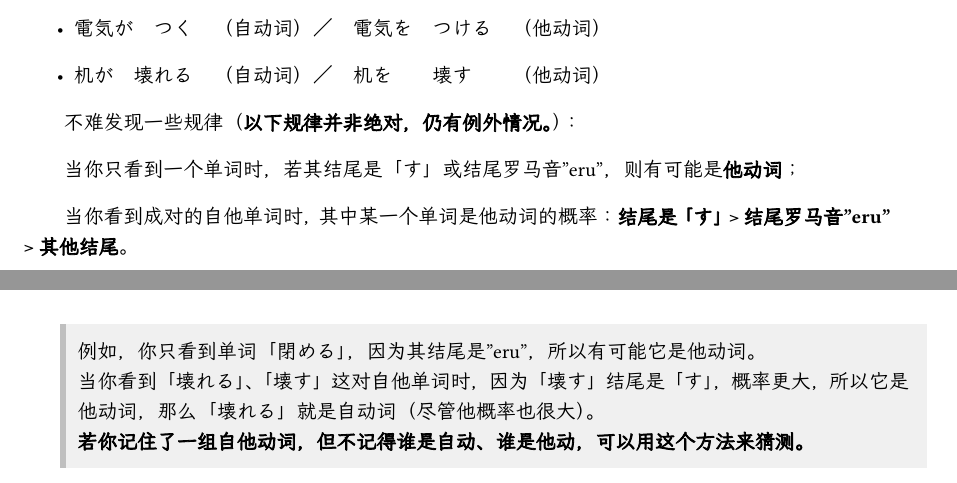
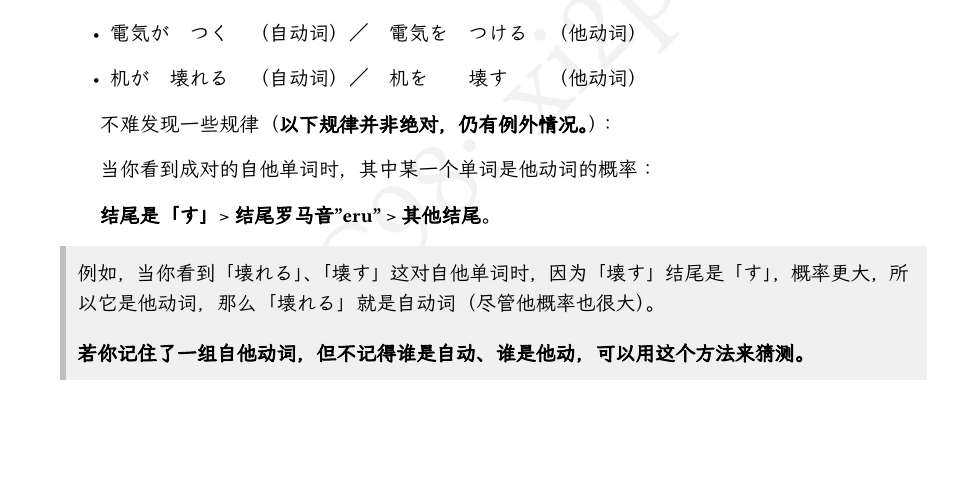
Before and after one commit to xi2p/JapaneseStudyNotes, a LaTeX document (main.tex, which reads part/32.tex): two parts of pages 47 and 48 of 84 before the commit and part of page 48 of 84 after it, the two joined at a grey line, cut at the place of the change, the shorter picture padded with empty space. The pictures show the PDF file main.pdf that the author committed with the source.

Commit message:
修改文章格式，使用newpage避免内容被截断

```diff
--- a/part/32.tex
+++ b/part/32.tex
@@ -103,14 +107,18 @@
 
 不难发现一些规律（\textbf{以下规律并非绝对，仍有例外情况。}）：
 
-当你只看到一个单词时，若其结尾是「す」或结尾罗马音"eru"，则有可能是\textbf{他动词}；
+% 当你只看到一个单词时，若其结尾是「す」或结尾罗马音"eru"，则有可能是\textbf{他动词}；
 
-当你看到成对的自他单词时，其中某一个单词是他动词的概率：\textbf{结尾是「す」> 结尾罗马音"eru" > 其他结尾}。
+当你看到成对的自他单词时，其中某一个单词是他动词的概率：
+
+\textbf{结尾是「す」> 结尾罗马音"eru" > 其他结尾}。
 
 \begin{callout}
-    例如，你只看到单词「閉める」，因为其结尾是"eru"，所以有可能它是他动词。
+    % 例如，你只看到单词「閉める」，因为其结尾是"eru"，所以有可能它是他动词。
 
-    当你看到「壊れる」、「壊す」这对自他单词时，因为「壊す」结尾是「す」，概率更大，所以它是他动词，那么「壊れる」就是自动词（尽管他概率也很大）。
+    例如，当你看到「壊れる」、「壊す」这对自他单词时，因为「壊す」结尾是「す」，概率更大，所以它是他动词，那么「壊れる」就是自动词（尽管他概率也很大）。
+
+    \vspace{10pt}
 
     \textbf{若你记住了一组自他动词，但不记得谁是自动、谁是他动，可以用这个方法来猜测。}
 \end{callout}
```
Also changed, not shown: part/31.tex (+2 -0 lines), part/37.tex (+2 -0 lines), main.pdf, part/32.tex (4 more changed lines).
